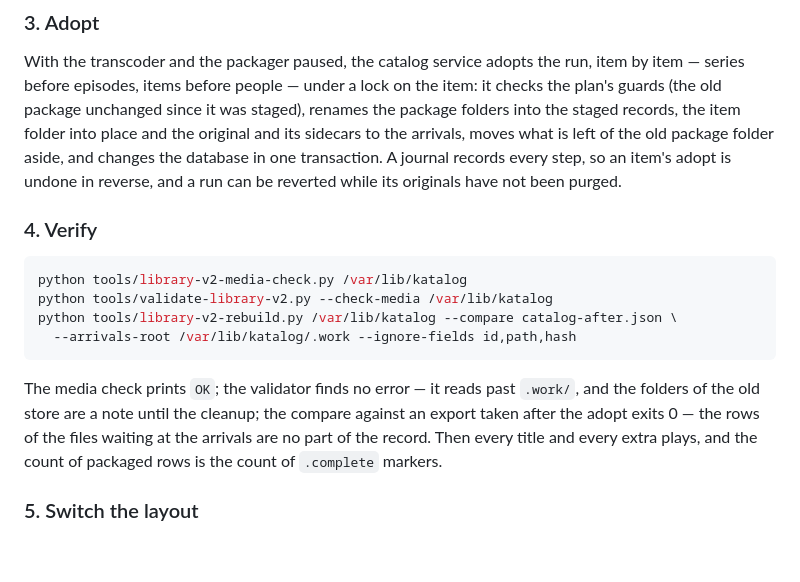
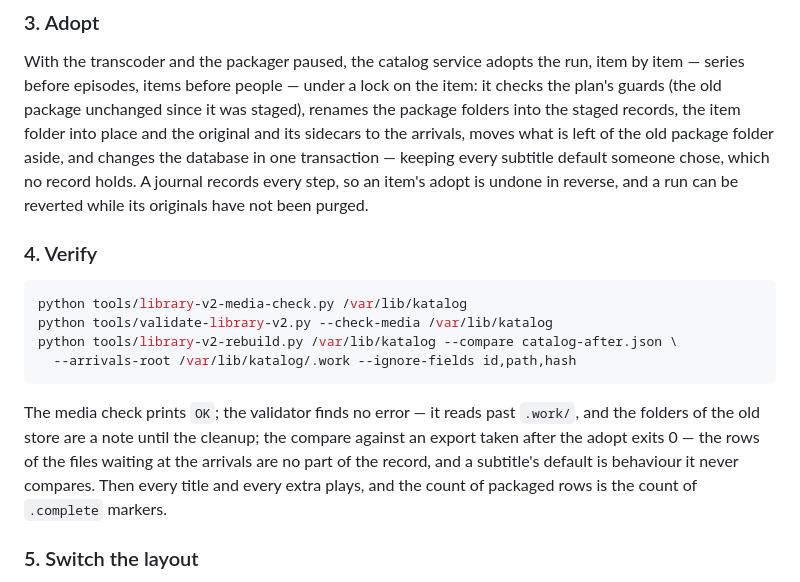
Before and after one commit to zaentrum/zaentrum, a Markdown page: docs/library/migrating.md, the part around the change. GitHub-like rendering; blank space fills up the shorter version.

Commit message:
docs: a subtitle default someone chose is behaviour — kept by the adopt, lost by a rebuild
A subtitle's default is behaviour, which no record holds. The adopt keeps
every default someone chose on the rows it carries over, the verify's
compare does not judge them, and a rebuild brings them back as no default.

```diff
--- a/docs/library/migrating.md
+++ b/docs/library/migrating.md
@@ -69,9 +69,10 @@ run, item by item — series before episodes, items before people — under a lo
 the item: it checks the plan's guards (the old package unchanged since it was
 staged), renames the package folders into the staged records, the item folder
 into place and the original and its sidecars to the arrivals, moves what is left
-of the old package folder aside, and changes the database in one transaction. A
-journal records every step, so an item's adopt is undone in reverse, and a run
-can be reverted while its originals have not been purged.
+of the old package folder aside, and changes the database in one transaction —
+keeping every subtitle default someone chose, which no record holds. A journal
+records every step, so an item's adopt is undone in reverse, and a run can be
+reverted while its originals have not been purged.
 
 ### 4. Verify
 
@@ -85,8 +86,9 @@ python tools/library-v2-rebuild.py /var/lib/katalog --compare catalog-after.json
 The media check prints `OK`; the validator finds no error — it reads past
 `.work/`, and the folders of the old store are a note until the cleanup; the
 compare against an export taken after the adopt exits 0 — the rows of the files
-waiting at the arrivals are no part of the record. Then every title and every
-extra plays, and the count of packaged rows is the count of `.complete` markers.
+waiting at the arrivals are no part of the record, and a subtitle's default is
+behaviour it never compares. Then every title and every extra plays, and the
+count of packaged rows is the count of `.complete` markers.
 
 ### 5. Switch the layout
 
```
Also changed, not shown: docs/library/record.md (+3 -1 lines).
